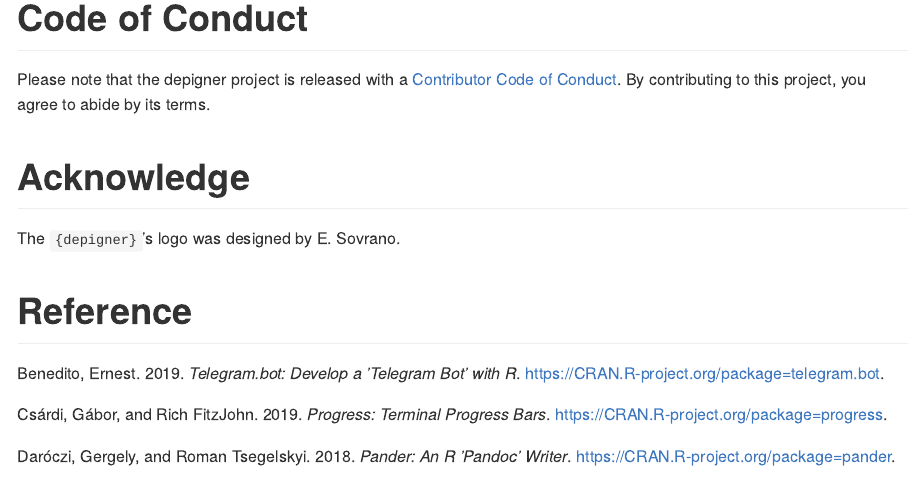
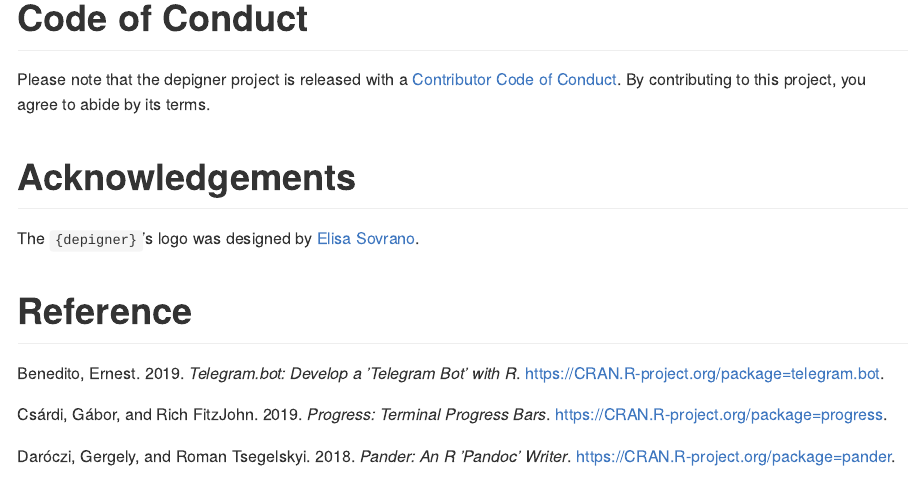
Before and after one commit to CorradoLanera/depigner, an R Markdown document (README.Rmd): the page in a window 1100 px wide, from 8650 px down. The pictures show the output file README.md that the author committed with the source, drawn offline in the style of GitHub; badge pictures from the web are left out.

Commit message:
Update README and reference

```diff
--- a/README.Rmd
+++ b/README.Rmd
@@ -350,9 +350,9 @@ By contributing to this project, you agree to abide by its terms.
 
 <!--=================================================================-->
 
-# Acknowledge
-The `{depigner}`'s logo was designed by E. Sovrano.
-
+# Acknowledgements
+The `{depigner}`'s logo was designed by
+[Elisa Sovrano](https://elisasovrano.it).
 
 # Reference
 
```
Also changed, not shown: README.md, 3 other files.
